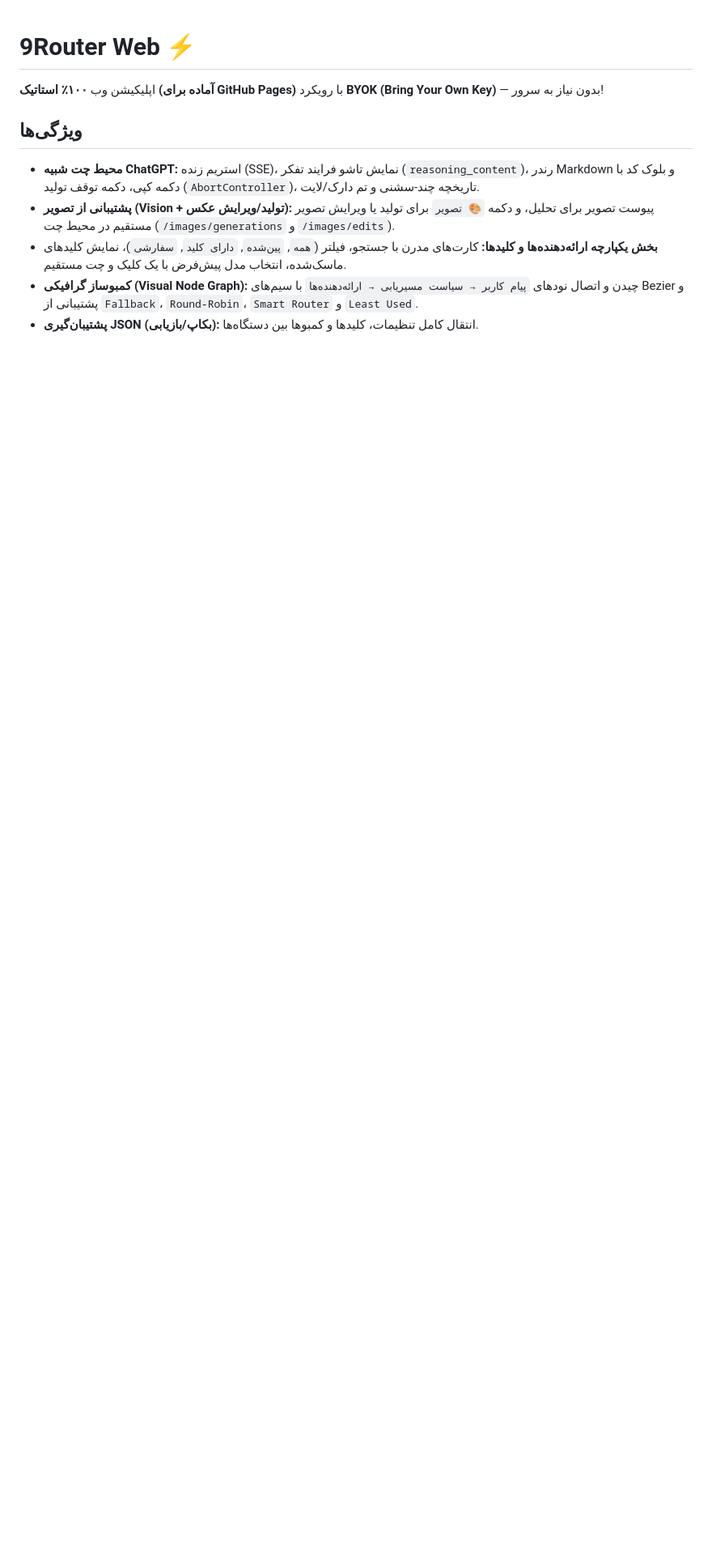
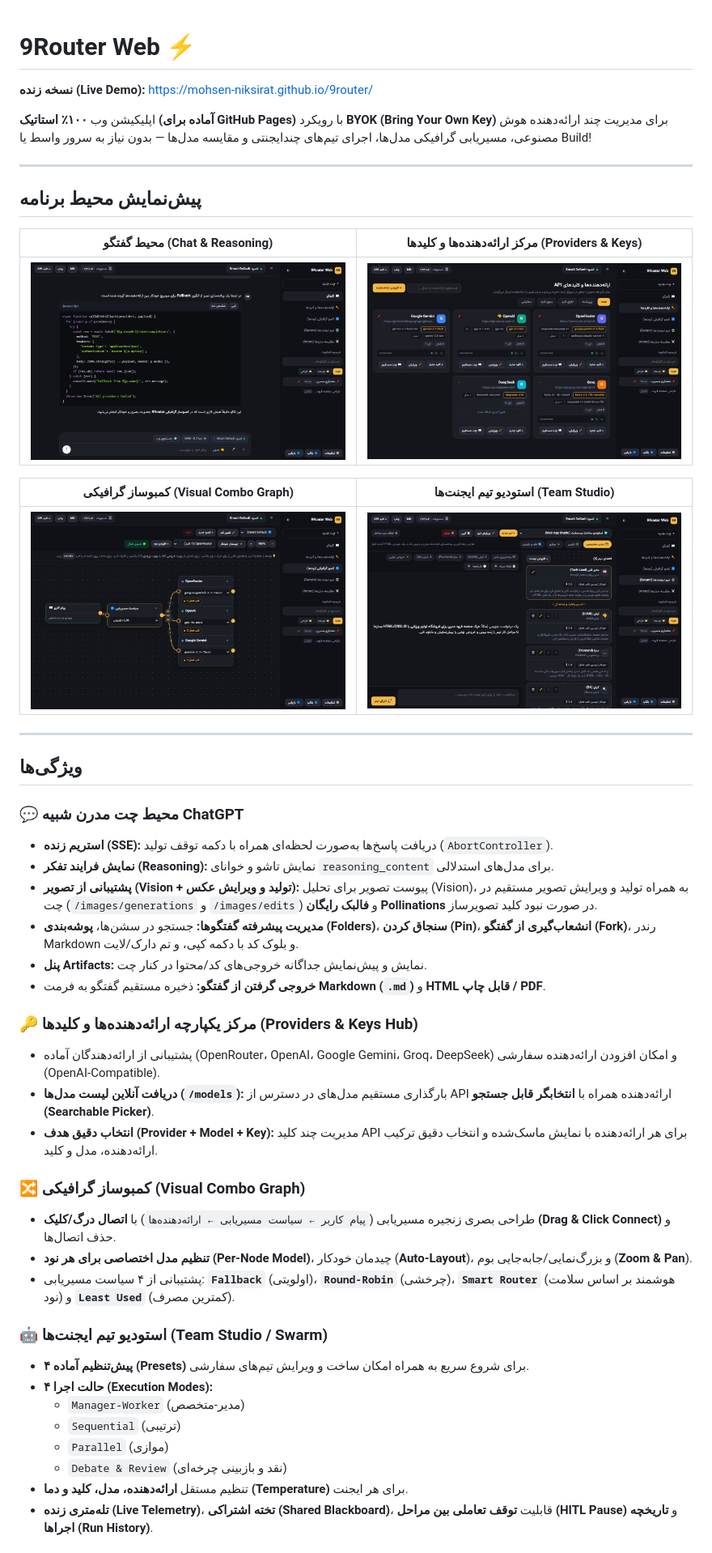
Before and after one commit to mohsen-niksirat/9router, a Markdown page: README.md, the part around one of its changes. Shown at 81% size. GitHub-like rendering; pictures changed too: docs/screenshots/chat.png (added), docs/screenshots/combos.png (added), docs/screenshots/providers.png (added); blank space fills up the shorter version.

Commit message:
docs: rewrite README with full feature set, privacy model & real screenshots

```diff
--- a/README.md
+++ b/README.md
@@ -1,10 +1,50 @@
 # 9Router Web ⚡
 
-اپلیکیشن وب **۱۰۰٪ استاتیک (آماده برای GitHub Pages)** با رویکرد **BYOK (Bring Your Own Key)** — بدون نیاز به سرور!
+**نسخه زنده (Live Demo):** [https://mohsen-niksirat.github.io/9router/](https://mohsen-niksirat.github.io/9router/)
+
+اپلیکیشن وب **۱۰۰٪ استاتیک (آماده برای GitHub Pages)** با رویکرد **BYOK (Bring Your Own Key)** برای مدیریت چند ارائه‌دهنده هوش مصنوعی، مسیریابی گرافیکی مدل‌ها، اجرای تیم‌های چندایجنتی و مقایسه مدل‌ها — بدون نیاز به سرور واسط یا Build!
+
+---
+
+## پیش‌نمایش محیط برنامه
+
+| محیط گفتگو (Chat & Reasoning) | مرکز ارائه‌دهنده‌ها و کلیدها (Providers & Keys) |
+| :---: | :---: |
+| ![محیط گفتگو](docs/screenshots/chat.png) | ![ارائه‌دهنده‌ها و کلیدها](docs/screenshots/providers.png) |
+
+| کمبوساز گرافیکی (Visual Combo Graph) | استودیو تیم ایجنت‌ها (Team Studio) |
+| :---: | :---: |
+| ![کمبوساز گرافیکی](docs/screenshots/combos.png) | ![تیم ایجنت‌ها](docs/screenshots/team.png) |
+
+---
 
 ## ویژگی‌ها
-- **محیط چت شبیه ChatGPT:** استریم زنده (SSE)، نمایش تاشو فرایند تفکر (`reasoning_content`)، رندر Markdown و بلوک کد با دکمه کپی، دکمه توقف تولید (`AbortController`)، تاریخچه چند-سشنی و تم دارک/لایت.
-- **پشتیبانی از تصویر (Vision + تولید/ویرایش عکس):** پیوست تصویر برای تحلیل، و دکمه `🎨 تصویر` برای تولید یا ویرایش تصویر مستقیم در محیط چت (`/images/generations` و `/images/edits`).
-- **بخش یکپارچه ارائه‌دهنده‌ها و کلیدها:** کارت‌های مدرن با جستجو، فیلتر (`همه`, `پین‌شده`, `دارای کلید`, `سفارشی`)، نمایش کلیدهای ماسک‌شده، انتخاب مدل پیش‌فرض با یک کلیک و چت مستقیم.
-- **کمبوساز گرافیکی (Visual Node Graph):** چیدن و اتصال نودهای `پیام کاربر → سیاست مسیریابی → ارائه‌دهنده‌ها` با سیم‌های Bezier و پشتیبانی از `Fallback`، `Round-Robin`، `Smart Router` و `Least Used`.
-- **پشتیبان‌گیری JSON (بکاپ/بازیابی):** انتقال کامل تنظیمات، کلیدها و کمبوها بین دستگاه‌ها.
+
+### 💬 محیط چت مدرن شبیه ChatGPT
+- **استریم زنده (SSE):** دریافت پاسخ‌ها به‌صورت لحظه‌ای همراه با دکمه توقف تولید (`AbortController`).
+- **نمایش فرایند تفکر (Reasoning):** نمایش تاشو و خوانای `reasoning_content` برای مدل‌های استدلالی.
+- **پشتیبانی از تصویر (Vision + تولید و ویرایش عکس):** پیوست تصویر برای تحلیل (Vision)، به همراه تولید و ویرایش تصویر مستقیم در چت (`/images/generations` و `/images/edits`) و **فالبک رایگان Pollinations** در صورت نبود کلید تصویرساز.
+- **مدیریت پیشرفته گفتگوها:** جستجو در سشن‌ها، **پوشه‌بندی (Folders)**، **سنجاق کردن (Pin)**، **انشعاب‌گیری از گفتگو (Fork)**، رندر Markdown و بلوک کد با دکمه کپی، و تم دارک/لایت.
+- **پنل Artifacts:** نمایش و پیش‌نمایش جداگانه خروجی‌های کد/محتوا در کنار چت.
+- **خروجی گرفتن از گفتگو:** ذخیره مستقیم گفتگو به فرمت **Markdown (`.md`)** و **HTML قابل چاپ / PDF**.
+
+### 🔑 مرکز یکپارچه ارائه‌دهنده‌ها و کلیدها (Providers & Keys Hub)
+- پشتیبانی از ارائه‌دهندگان آماده (OpenRouter، OpenAI، Google Gemini، Groq، DeepSeek) و امکان افزودن ارائه‌دهنده سفارشی (OpenAI-Compatible).
+- **دریافت آنلاین لیست مدل‌ها (`/models`):** بارگذاری مستقیم مدل‌های در دسترس از API ارائه‌دهنده همراه با **انتخابگر قابل جستجو (Searchable Picker)**.
+- **انتخاب دقیق هدف (Provider + Model + Key):** مدیریت چند کلید API برای هر ارائه‌دهنده با نمایش ماسک‌شده و انتخاب دقیق ترکیب ارائه‌دهنده، مدل و کلید.
+
+### 🔀 کمبوساز گرافیکی (Visual Combo Graph)
+- طراحی بصری زنجیره مسیریابی (`پیام کاربر ← سیاست مسیریابی ← ارائه‌دهنده‌ها`) با **اتصال درگ/کلیک (Drag & Click Connect)** و حذف اتصال‌ها.
+- **تنظیم مدل اختصاصی برای هر نود (Per-Node Model)**، چیدمان خودکار (**Auto-Layout**)، و بزرگ‌نمایی/جابه‌جایی بوم (**Zoom & Pan**).
+- پشتیبانی از ۴ سیاست مسیریابی: **`Fallback`** (اولویتی)، **`Round-Robin`** (چرخشی)، **`Smart Router`** (هوشمند بر اساس سلامت نود) و **`Least Used`** (کمترین مصرف).
+
+### 🤖 استودیو تیم ایجنت‌ها (Team Studio / Swarm)
+- **۴ پیش‌تنظیم آماده (Presets)** برای شروع سریع به همراه امکان ساخت و ویرایش تیم‌های سفارشی.
+- **۴ حالت اجرا (Execution Modes):**
+  - `Manager-Worker` (مدیر-متخصص)
+  - `Sequential` (ترتیبی)
+  - `Parallel` (موازی)
+  - `Debate & Review` (نقد و بازبینی چرخه‌ای)
+- تنظیم مستقل **ارائه‌دهنده، مدل، کلید و دما (Temperature)** برای هر ایجنت.
+- **تله‌متری زنده (Live Telemetry)**، **تخته اشتراکی (Shared Blackboard)**، قابلیت **توقف تعاملی بین مراحل (HITL Pause)** و **تاریخچه اجراها (Run History)**.
+
```
Also changed, not shown: other parts of README.md (+18 -0 lines), docs/screenshots/arena.png (added).
